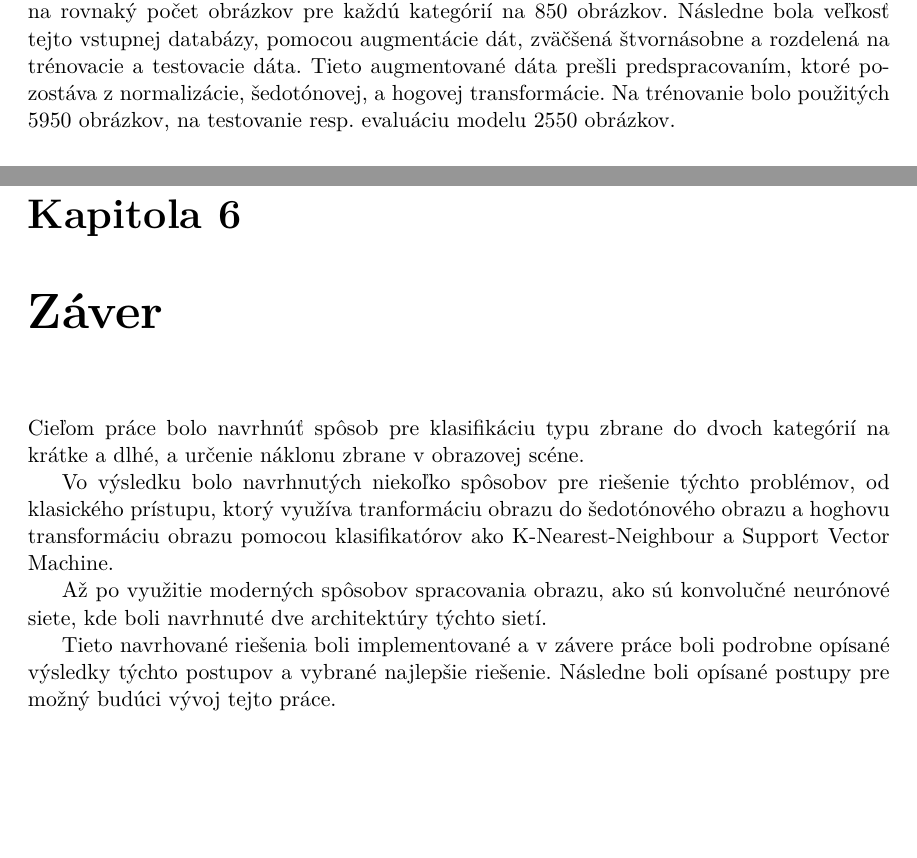
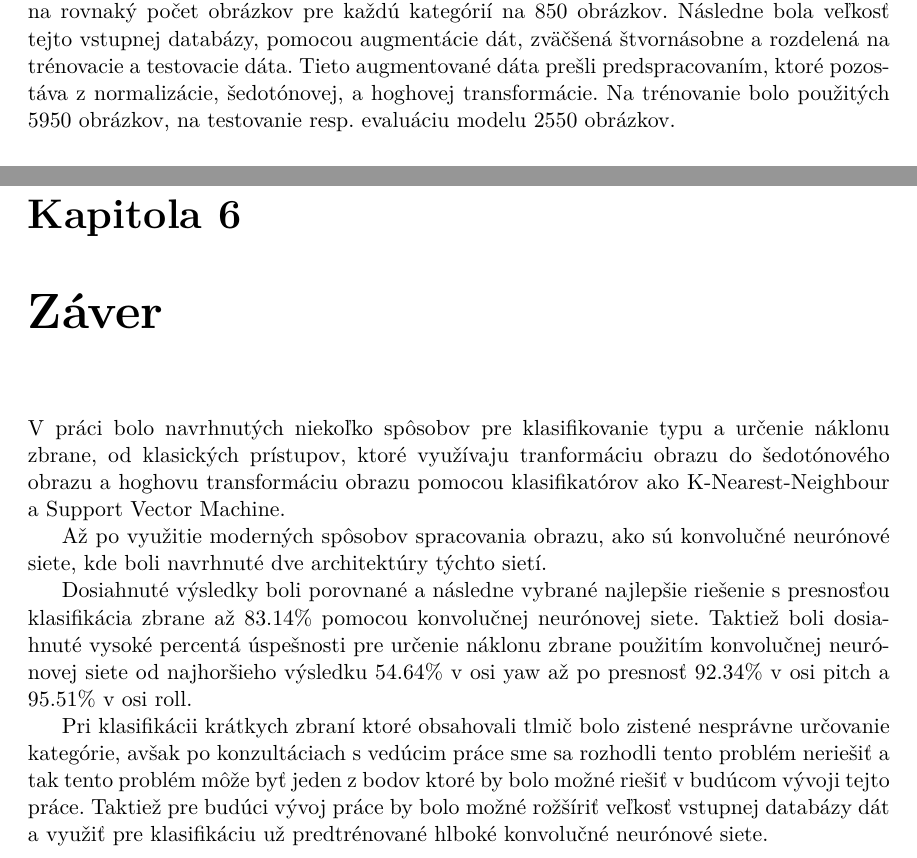
Before and after one commit to NoName115/Bachelor-thesis, a LaTeX thesis (doc/xkolcu00-Urceni-typu-a-smeru-zbrane.tex, which reads doc/chapters/5-1-urcenie-typu.tex, doc/chapters/6-0-zaver.tex): two parts of pages 40 and 48 of 52, joined at a grey line, cut so that both start at the same text, the shorter picture padded with empty space. Compiled offline with pdfLaTeX.

Commit message:
[doc] typo & conclusion fix

```diff
--- a/doc/chapters/5-1-urcenie-typu.tex
+++ b/doc/chapters/5-1-urcenie-typu.tex
@@ -7,7 +7,7 @@ Pre určenie typu zbrane v dvoch kategóriách a to na krátka a dlhé zbrane, b
 Pre trénovanie K-Nearest-Neighbor a SVM boli načítané všetky vstupné trénovancie dáta (1377 pre krátke zbrane a 850 pre dlhé zbrane),
     následne boli tieto dve skupiny zarovnané na rovnaký počet obrázkov pre každú kategórií na 850 obrázkov.
 Následne bola veľkosť tejto vstupnej databázy, pomocou augmentácie dát, zväčšená štvornásobne a rozdelená na trénovacie a testovacie dáta.
-Tieto augmentované dáta prešli predspracovaním, ktoré pozostáva z normalizácie, šedotónovej, a hogovej transformácie.
+Tieto augmentované dáta prešli predspracovaním, ktoré pozostáva z normalizácie, šedotónovej, a hoghovej transformácie.
 Na trénovanie bolo použitých 5950 obrázkov, na testovanie resp. evaluáciu modelu 2550 obrázkov.
 
 \subsubsection{SVM}
--- a/doc/chapters/6-0-zaver.tex
+++ b/doc/chapters/6-0-zaver.tex
@@ -1,16 +1,20 @@
 
 \chapter{Záver}
 
-Cieľom práce bolo navrhnúť spôsob pre klasifikáciu typu zbrane do dvoch kategórií na krátke a dlhé, a
-    určenie náklonu zbrane v obrazovej scéne.
-
-Vo výsledku bolo navrhnutých niekoľko spôsobov pre riešenie týchto problémov, od klasického prístupu,
-    ktorý využíva tranformáciu obrazu do šedotónového obrazu a hoghovu transformáciu obrazu pomocou
+V práci bolo navrhnutých niekoľko spôsobov pre klasifikovanie typu a určenie náklonu zbrane, od klasických prístupov,
+    ktoré využívaju tranformáciu obrazu do šedotónového obrazu a hoghovu transformáciu obrazu pomocou
     klasifikatórov ako K-Nearest-Neighbour a Support Vector Machine.
 
 Až po využitie moderných spôsobov spracovania obrazu, ako sú konvolučné neurónové siete, kde boli navrhnuté
     dve architektúry týchto sietí.
 
-Tieto navrhované riešenia boli implementované a v závere práce boli podrobne opísané výsledky týchto postupov a
-    vybrané najlepšie riešenie.
-Následne boli opísané postupy pre možný budúci vývoj tejto práce.
+Dosiahnuté výsledky boli porovnané a následne vybrané najlepšie riešenie s presnosťou klasifikácia zbrane až 83.14\%
+    pomocou konvolučnej neurónovej siete.
+Taktiež boli dosiahnuté vysoké percentá úspešnosti pre určenie náklonu zbrane použitím konvolučnej neurónovej siete od
+    najhoršieho výsledku 54.64\% v osi yaw až po presnosť 92.34\% v osi pitch a 95.51\% v osi roll.
+
+Pri klasifikácii krátkych zbraní ktoré obsahovali tlmič bolo zistené nesprávne určovanie kategórie, avšak po
+    konzultáciach s vedúcim práce sme sa rozhodli tento problém neriešiť a tak tento problém môže byť jeden z bodov ktoré by
+    bolo možné riešiť v budúcom vývoji tejto práce.
+Taktiež pre budúci vývoj práce by bolo možné rožšíriť veľkosť vstupnej databázy dát a využiť pre klasifikáciu
+    už predtrénované hlboké konvolučné neurónové siete.
```
